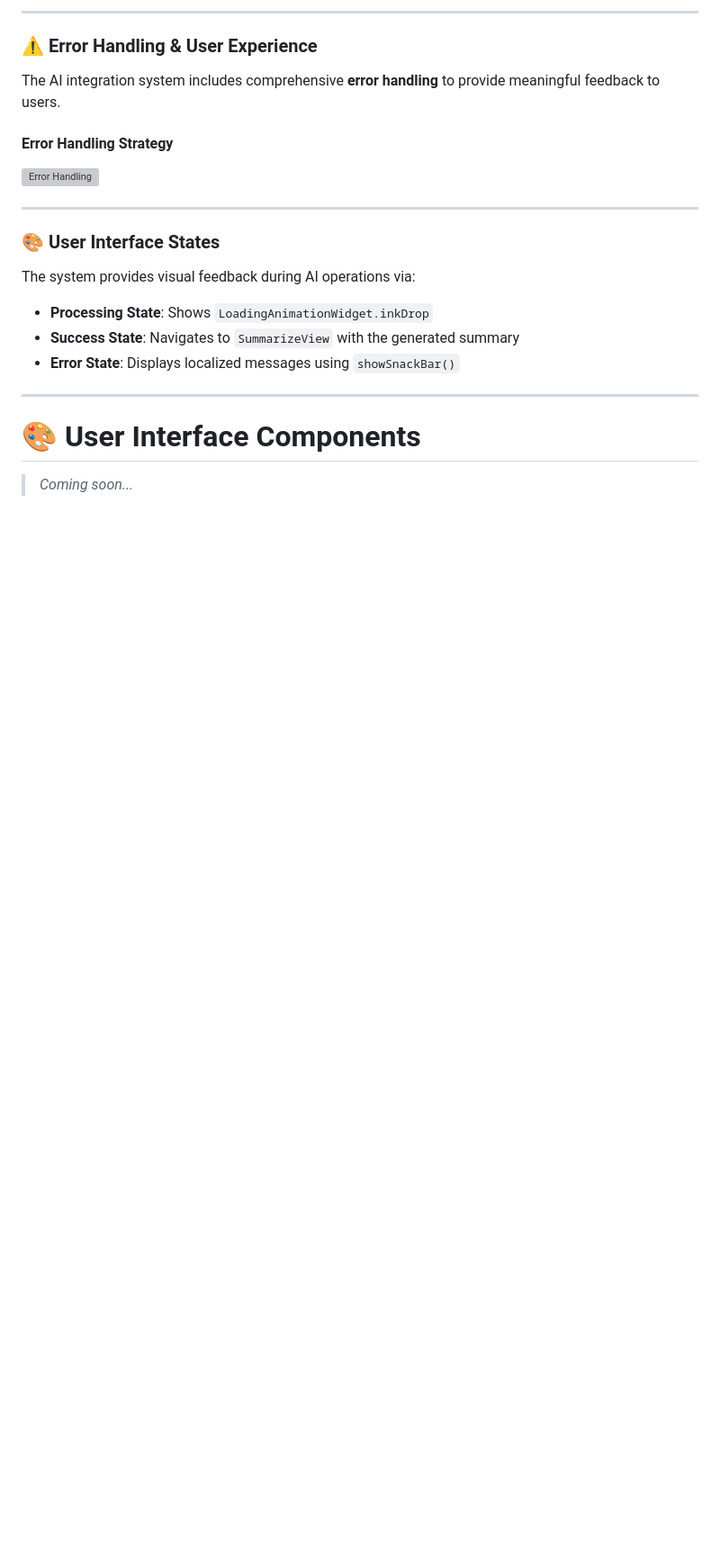
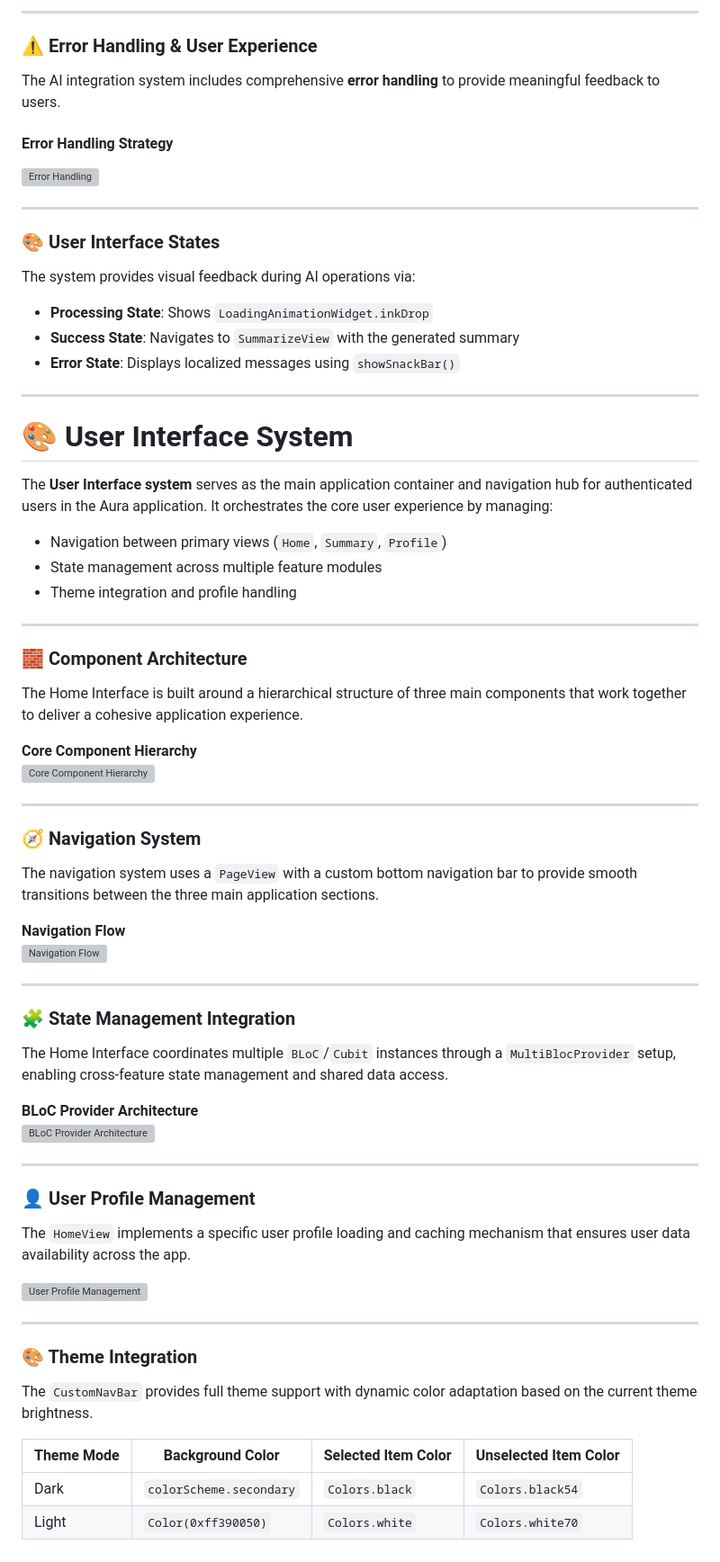
Before and after one commit to Mahmoudelnagar5/Aura, a Markdown page: README.md, the part around one of its changes. Shown at 90% size. Drawn GitHub-style; blank space fills up the shorter version; grey boxes are pictures that could not be loaded.

Commit message:
Update README.md 🤖

```diff
--- a/README.md
+++ b/README.md
@@ -404,6 +404,56 @@ The system provides visual feedback during AI operations via:
 
 ---
 
-# 🎨 User Interface Components
+# 🎨 User Interface System
 
-> _Coming soon..._
+The **User Interface system** serves as the main application container and navigation hub for authenticated users in the Aura application. It orchestrates the core user experience by managing:
+
+- Navigation between primary views (`Home`, `Summary`, `Profile`)
+- State management across multiple feature modules
+- Theme integration and profile handling
+
+---
+
+### 🧱 Component Architecture
+
+The Home Interface is built around a hierarchical structure of three main components that work together to deliver a cohesive application experience.
+
+**Core Component Hierarchy**
+<img width="1687" height="394" alt="Core Component Hierarchy" src="https://github.com/user-attachments/assets/885497a7-0e77-4d57-b90d-299bed236240" />
+
+---
+
+### 🧭 Navigation System
+
+The navigation system uses a `PageView` with a custom bottom navigation bar to provide smooth transitions between the three main application sections.
+
+**Navigation Flow**
+<img width="1691" height="508" alt="Navigation Flow" src="https://github.com/user-attachments/assets/884dbf64-c6a7-4464-a0f8-d27359dcc9ce" />
+
+---
+
+### 🧩 State Management Integration
+
+The Home Interface coordinates multiple `BLoC`/`Cubit` instances through a `MultiBlocProvider` setup, enabling cross-feature state management and shared data access.
+
+**BLoC Provider Architecture**
+<img width="1692" height="433" alt="BLoC Provider Architecture" src="https://github.com/user-attachments/assets/486abd33-1fe9-4a17-8a73-6f8ebf69bf48" />
+
+---
+
+### 👤 User Profile Management
+
+The `HomeView` implements a specific user profile loading and caching mechanism that ensures user data availability across the app.
+
+<img width="1465" height="568" alt="User Profile Management" src="https://github.com/user-attachments/assets/061912b0-a039-4b12-b5ab-0b22b9cb1dea" />
+
+---
+
+### 🎨 Theme Integration
+
+The `CustomNavBar` provides full theme support with dynamic color adaptation based on the current theme brightness.
+
+| Theme Mode | Background Color      | Selected Item Color | Unselected Item Color |
+|------------|------------------------|----------------------|------------------------|
+| Dark       | `colorScheme.secondary`| `Colors.black`       | `Colors.black54`      |
+| Light      | `Color(0xff390050)`    | `Colors.white`       | `Colors.white70`      |
```
Also changed, not shown: other parts of README.md (+1 -1 lines).
